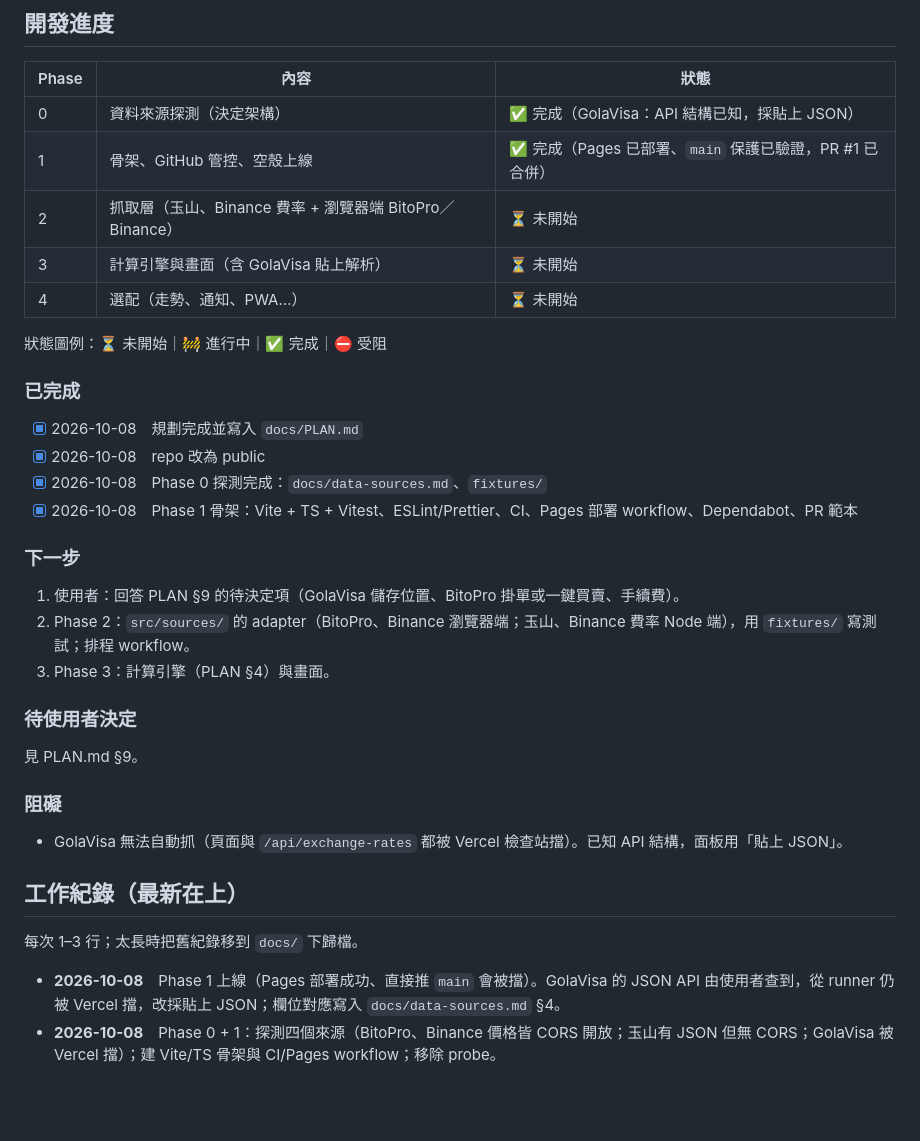
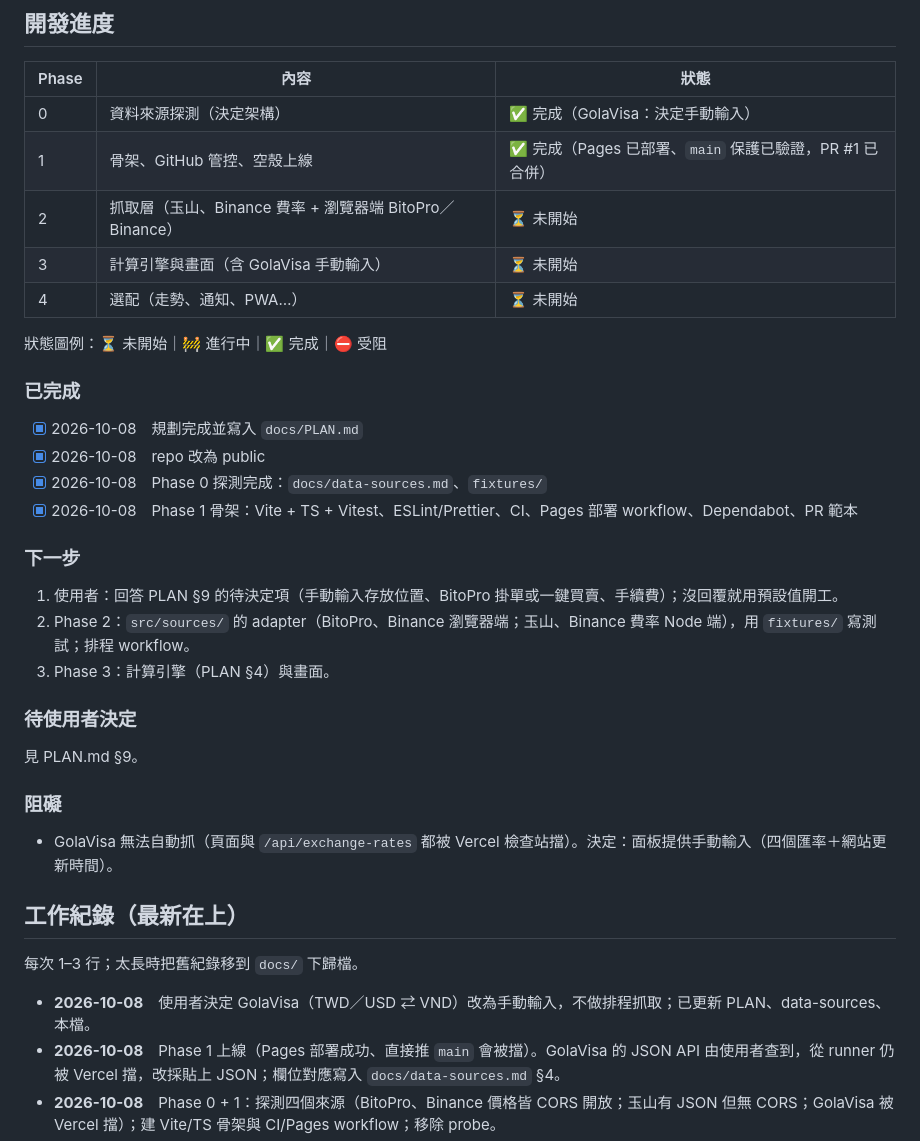
Before and after one commit to dennyhty/currency-exchange, a Markdown page: CLAUDE.md, the part around the change. Drawn GitHub-style; blank space fills up the shorter version.

Commit message:
docs: GolaVisa rates become manual input
Co-Authored-By: Claude <noreply@anthropic.com>
Claude-Session: https://claude.ai/code/session_01QZtPbDz76QMShhLVtn3xPR

```diff
--- a/CLAUDE.md
+++ b/CLAUDE.md
@@ -33,10 +33,10 @@
 
 | Phase | 內容 | 狀態 |
 |---|---|---|
-| 0 | 資料來源探測（決定架構） | ✅ 完成（GolaVisa：API 結構已知，採貼上 JSON） |
+| 0 | 資料來源探測（決定架構） | ✅ 完成（GolaVisa：決定手動輸入） |
 | 1 | 骨架、GitHub 管控、空殼上線 | ✅ 完成（Pages 已部署、`main` 保護已驗證，PR #1 已合併） |
 | 2 | 抓取層（玉山、Binance 費率 + 瀏覽器端 BitoPro／Binance） | ⏳ 未開始 |
-| 3 | 計算引擎與畫面（含 GolaVisa 貼上解析） | ⏳ 未開始 |
+| 3 | 計算引擎與畫面（含 GolaVisa 手動輸入） | ⏳ 未開始 |
 | 4 | 選配（走勢、通知、PWA…） | ⏳ 未開始 |
 
 狀態圖例：⏳ 未開始｜🚧 進行中｜✅ 完成｜⛔ 受阻
@@ -50,7 +50,7 @@
 
 ### 下一步
 
-1. 使用者：回答 PLAN §9 的待決定項（GolaVisa 儲存位置、BitoPro 掛單或一鍵買賣、手續費）。
+1. 使用者：回答 PLAN §9 的待決定項（手動輸入存放位置、BitoPro 掛單或一鍵買賣、手續費）；沒回覆就用預設值開工。
 2. Phase 2：`src/sources/` 的 adapter（BitoPro、Binance 瀏覽器端；玉山、Binance 費率 Node 端），用 `fixtures/` 寫測試；排程 workflow。
 3. Phase 3：計算引擎（PLAN §4）與畫面。
 
@@ -60,12 +60,13 @@
 
 ### 阻礙
 
-- GolaVisa 無法自動抓（頁面與 `/api/exchange-rates` 都被 Vercel 檢查站擋）。已知 API 結構，面板用「貼上 JSON」。
+- GolaVisa 無法自動抓（頁面與 `/api/exchange-rates` 都被 Vercel 檢查站擋）。決定：面板提供手動輸入（四個匯率＋網站更新時間）。
 
 ## 工作紀錄（最新在上）
 
 每次 1–3 行；太長時把舊紀錄移到 `docs/` 下歸檔。
 
+- **2026-10-08**　使用者決定 GolaVisa（TWD／USD ⇄ VND）改為手動輸入，不做排程抓取；已更新 PLAN、data-sources、本檔。
 - **2026-10-08**　Phase 1 上線（Pages 部署成功、直接推 `main` 會被擋）。GolaVisa 的 JSON API 由使用者查到，從 runner 仍被 Vercel 擋，改採貼上 JSON；欄位對應寫入 `docs/data-sources.md` §4。
 - **2026-10-08**　Phase 0 + 1：探測四個來源（BitoPro、Binance 價格皆 CORS 開放；玉山有 JSON 但無 CORS；GolaVisa 被 Vercel 擋）；建 Vite/TS 骨架與 CI/Pages workflow；移除 probe。
 - **2026-10-08**　規劃階段。確認 repo 為 public；四個來源網域在雲端 session 皆被擋（403），改以文件／搜尋整理來源資訊（未驗證）；產出 `docs/PLAN.md` 與本檔。尚無程式碼。
```
Also changed, not shown: docs/PLAN.md (+3 -3 lines), docs/data-sources.md (+3 -3 lines).
